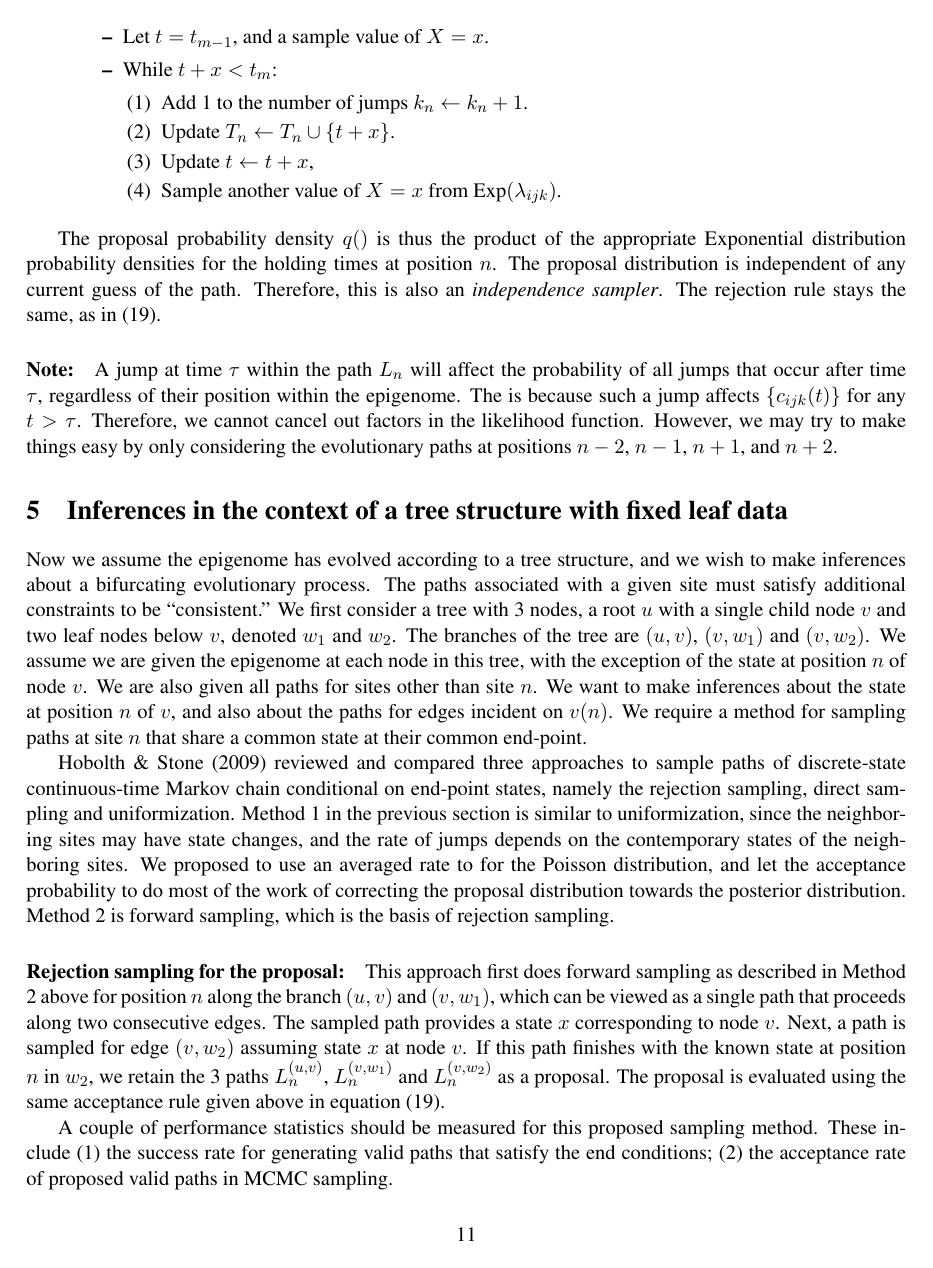
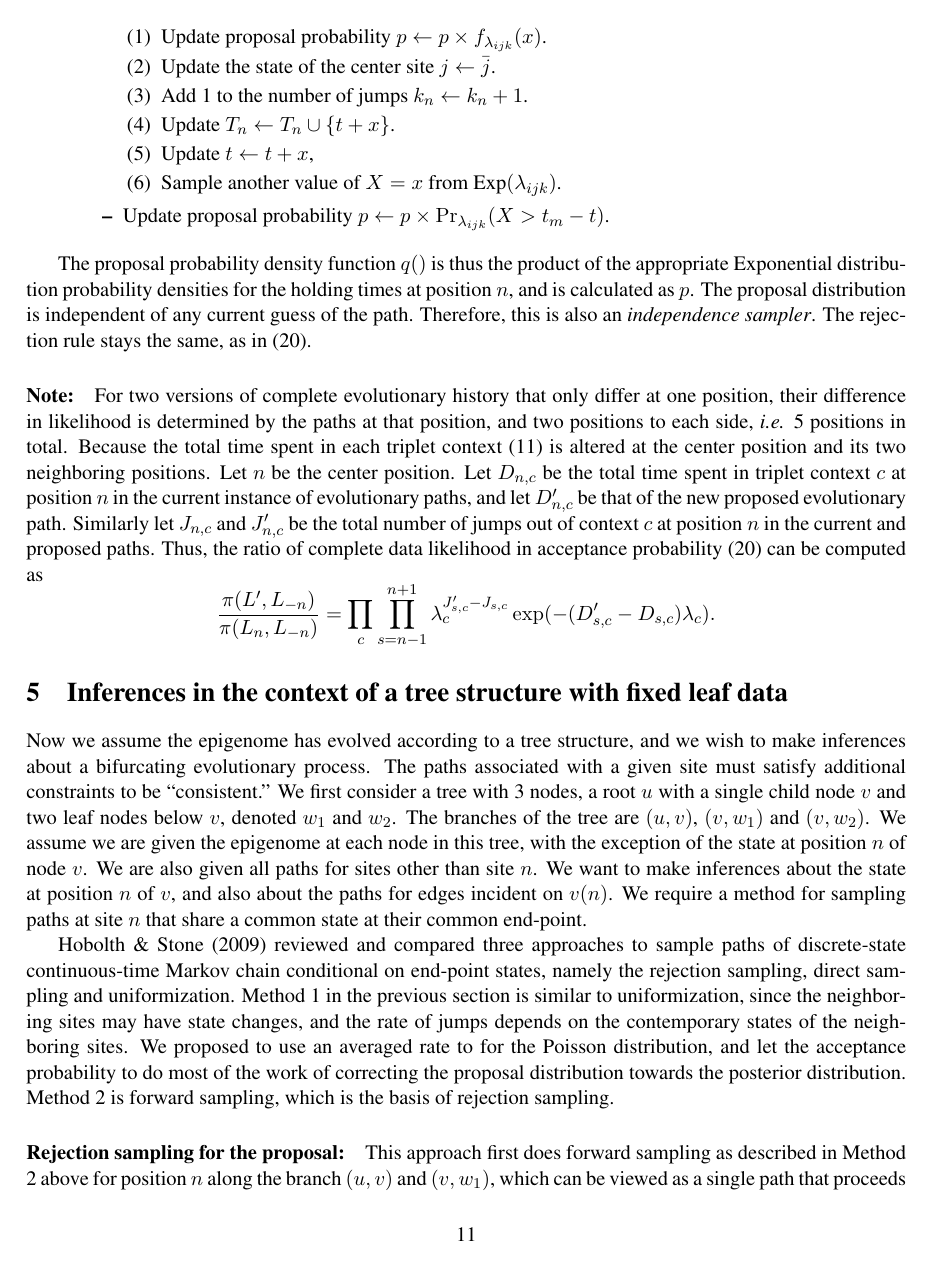
Before and after one commit to smithlabcode/epievo, a LaTeX paper (doc/SimulationScheme.tex): page 11 of 13. Compiled offline with pdfLaTeX.

Commit message:
Add posterior sampling details

```diff
--- a/doc/SimulationScheme.tex
+++ b/doc/SimulationScheme.tex
@@ -729,26 +732,50 @@ and $n+1$ do not change.
     \begin{enumerate}[label={(\arabic*)}]
+    \item Update proposal probability $p \leftarrow p\times f_{\lambda_{ijk}}(x)$.
+    \item Update the state of the center site $j \leftarrow \bar{j}$.
     \item Add 1 to the number of jumps $k_n \leftarrow k_n +1$.
     \item Update $T_n \leftarrow T_n\cup\{t+x\}$.
     \item Update $t \leftarrow  t+x$,
     \item Sample another value of $X=x$ from $\text{Exp}(\lambda_{ijk})$.
     \end{enumerate}
+  \item Update proposal probability $p \leftarrow p\times \Pr_{\lambda_{ijk}}(X > t_m - t )$.
   \end{itemize}
 \end{itemize}
 
-The proposal probability density $q()$ is thus the product of the
-appropriate Exponential distribution probability densities for the
-holding times at position $n$. The proposal distribution is
-independent of any current guess of the path. Therefore, this is also
-an \textit{independence sampler}. The rejection rule stays the same,
-as in (\ref{eqn:rejection}).
+The proposal probability density function $q()$ is thus the product of
+the appropriate Exponential distribution probability densities for the
+holding times at position $n$, and is calculated as $p$. The proposal
+distribution is independent of any current guess of the
+path. Therefore, this is also an \textit{independence sampler}. The
+rejection rule stays the same, as in (\ref{eqn:rejection}).
 
-\paragraph{Note:} A jump at time $\tau$ within the path $L_{n}$
-will affect the probability of all jumps that occur after time $\tau$,
-regardless of their position within the epigenome. The is because such
-a jump affects $\{c_{ijk}(t)\}$ for any $t > \tau$. Therefore, we
-cannot cancel out factors in the likelihood function. However, we may
-try to make things easy by only considering the evolutionary paths at
-positions $n-2$, $n-1$, $n+1$, and $n+2$.
+\paragraph{Note:} For two versions of complete evolutionary history
+that only differ at one position, their difference in likelihood is
+determined by the paths at that position, and two positions to each
+side, \textit{i.e.} 5 positions in total. Because the total time spent
+in each triplet context \eqref{eqn:Dijk} is altered at the center
+position and its two neighboring positions. Let $n$  be the center position.
+Let $D_{n,c}$ be the total time spent in triplet context $c$ at position $n$
+in the current instance of evolutionary paths, and let $D'_{n,c}$ be that of
+the new proposed evolutionary path. Similarly let $J_{n,c}$ and $J'_{n,c}$ be
+the total number of jumps out of context $c$ at position $n$ in the
+current and proposed paths. Thus, the ratio of complete data
+likelihood in acceptance probability \eqref{eqn:rejection} can be
+computed as
+\[
+\frac{\pi(L', L_{-n})}{\pi(L_n, L_{-n})} = \prod\limits_{c}\prod\limits_{s=n-1}^{n+1}
+\lambda_c^{J'_{s,c} - J_{s,c}} \exp(-(D'_{s,c}-D_{s,c})\lambda_c).
+\]
+
+%% JQU: current goal of coding is to make sure after one pass of updates,
+%%  the parameters can be recovered from the updated paths.
+
+% \paragraph{Note:} A jump at time $\tau$ within the path $L_{n}$
+% will affect the probability of all jumps that occur after time $\tau$,
+% regardless of their position within the epigenome. The is because such
+% a jump affects $\{c_{ijk}(t)\}$ for any $t > \tau$. Therefore, we
+% cannot cancel out factors in the likelihood function. However, we may
+% try to make things easy by only considering the evolutionary paths at
+% positions $n-2$, $n-1$, $n+1$, and $n+2$.
 
 \section{Inferences in the context of a tree structure with fixed leaf data}
 
```
Also changed, not shown: doc/SimulationScheme.pdf, doc/SimulationScheme.tex (41 more changed lines).
